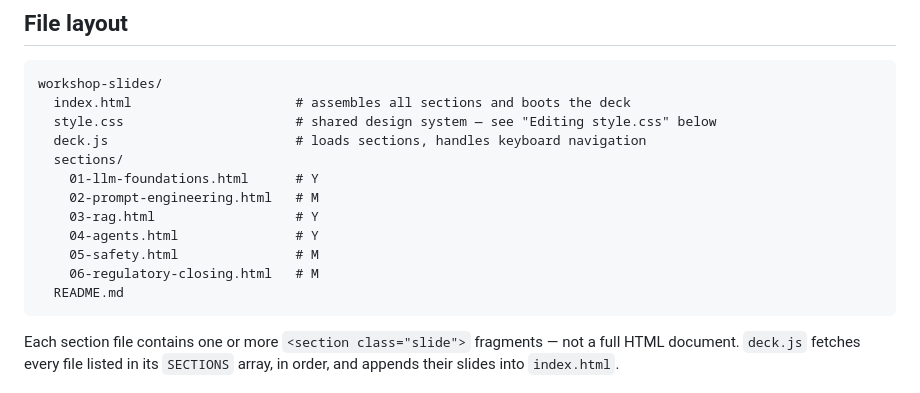
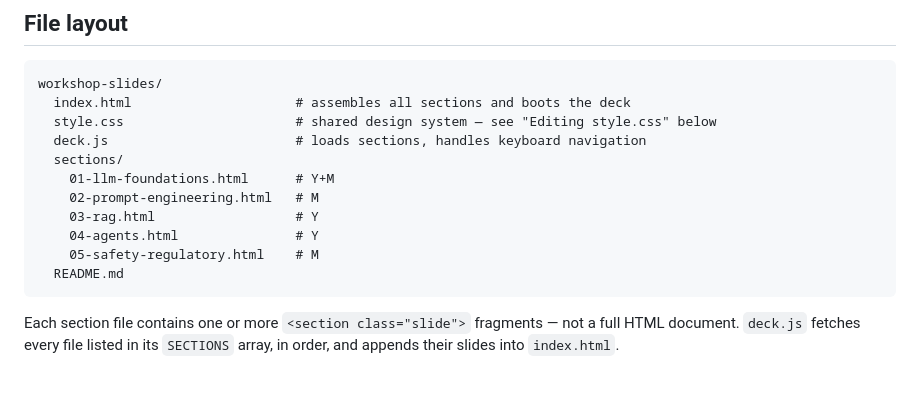
Before and after one commit to echore/workshop-slides, a Markdown page: README.md, the part around the change. Drawn GitHub-style.

Commit message:
Rename section files for improved clarity
Updated section file names for clarity and organization.

````diff
--- a/README.md
+++ b/README.md
@@ -12,12 +12,11 @@ workshop-slides/
   style.css                      # shared design system — see "Editing style.css" below
   deck.js                        # loads sections, handles keyboard navigation
   sections/
-    01-llm-foundations.html      # Y
+    01-llm-foundations.html      # Y+M
     02-prompt-engineering.html   # M
     03-rag.html                  # Y
     04-agents.html               # Y
-    05-safety.html               # M
-    06-regulatory-closing.html   # M
+    05-safety-regulatory.html    # M
   README.md
 ```
 
````
